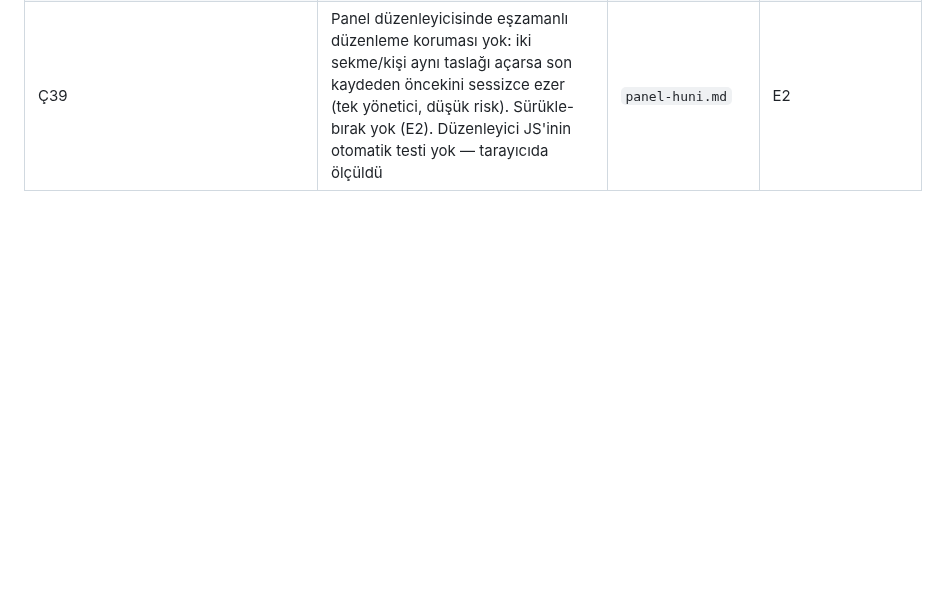
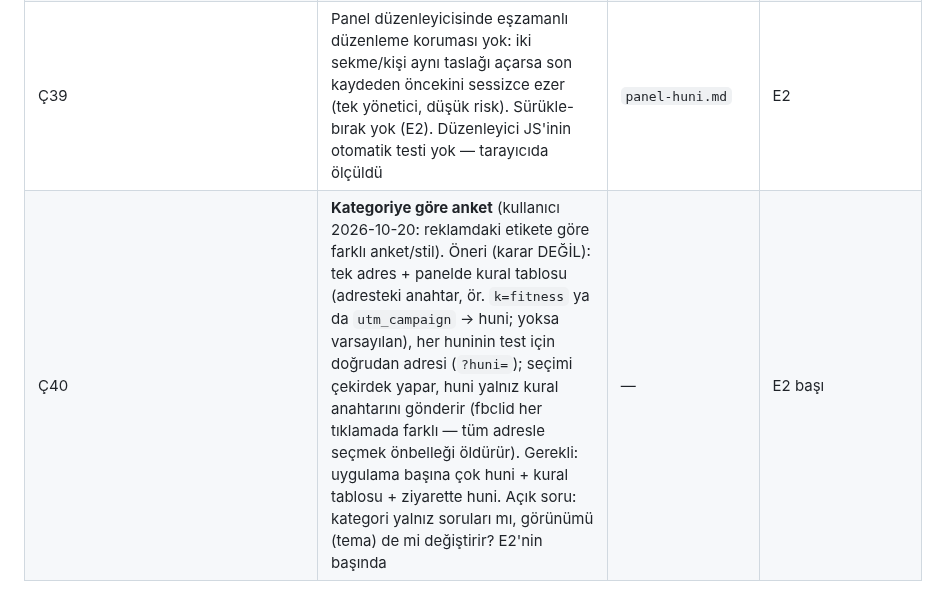
Before and after one commit to yakupcinar/myweb2wave, a Markdown page: docs/decisions/acik-uclar.md, the part around the change. GitHub-like rendering; blank space fills up the shorter version.

Commit message:
Ac uc Ç40: kategoriye gore anket yonlendirmesi (oneri, karar bekliyor) (#24)
Co-authored-by: Claude Opus 5.5 <noreply@anthropic.com>

```diff
--- a/docs/decisions/acik-uclar.md
+++ b/docs/decisions/acik-uclar.md
@@ -44,3 +44,4 @@
 | ~~Ç37~~ ✅ KAPANDI 2026-10-20 — pre-setup **A7** (E1'den başla, hedef E2); E1.1 `huni-yayin.md` | **Huniyi panelden dinamik yönetmek** (kullanıcı 2026-10-20: "rakipler gibi kapsamlı"). A1'in "görsel editör yok" kısmını değiştirir. Seçenekler E1 (metin+sıra) / E2 (şemalı editör, Puck MIT) / E3 (tam rakip); öneri E2 hedef, E1'den başla. KARAR BEKLİYOR | `huni-editoru-arastirmasi.md` | sonraki blok |
 | Ç38 | Yayın en geç 60 sn sonra görünür (tarayıcı/CDN önbelleği; ölçüldü). Huni sayfası ilk boyamada tanımı çekirdekten ister — ilk boyama süresi sunucuda/CDN'de ölçülmedi (A7: kötüyse yayında statik derleme). Önizleme bağlantısı 1 saat geçerli, giriş istemez — bağlantıyı alan taslağı görür | `huni-yayin.md` | sunucuya kurulunca |
 | Ç39 | Panel düzenleyicisinde eşzamanlı düzenleme koruması yok: iki sekme/kişi aynı taslağı açarsa son kaydeden öncekini sessizce ezer (tek yönetici, düşük risk). Sürükle-bırak yok (E2). Düzenleyici JS'inin otomatik testi yok — tarayıcıda ölçüldü | `panel-huni.md` | E2 |
+| Ç40 | **Kategoriye göre anket** (kullanıcı 2026-10-20: reklamdaki etikete göre farklı anket/stil). Öneri (karar DEĞİL): tek adres + panelde kural tablosu (adresteki anahtar, ör. `k=fitness` ya da `utm_campaign` → huni; yoksa varsayılan), her huninin test için doğrudan adresi (`?huni=`); seçimi çekirdek yapar, huni yalnız kural anahtarını gönderir (fbclid her tıklamada farklı — tüm adresle seçmek önbelleği öldürür). Gerekli: uygulama başına çok huni + kural tablosu + ziyarette huni. Açık soru: kategori yalnız soruları mı, görünümü (tema) de mi değiştirir? E2'nin başında | — | E2 başı |
```
